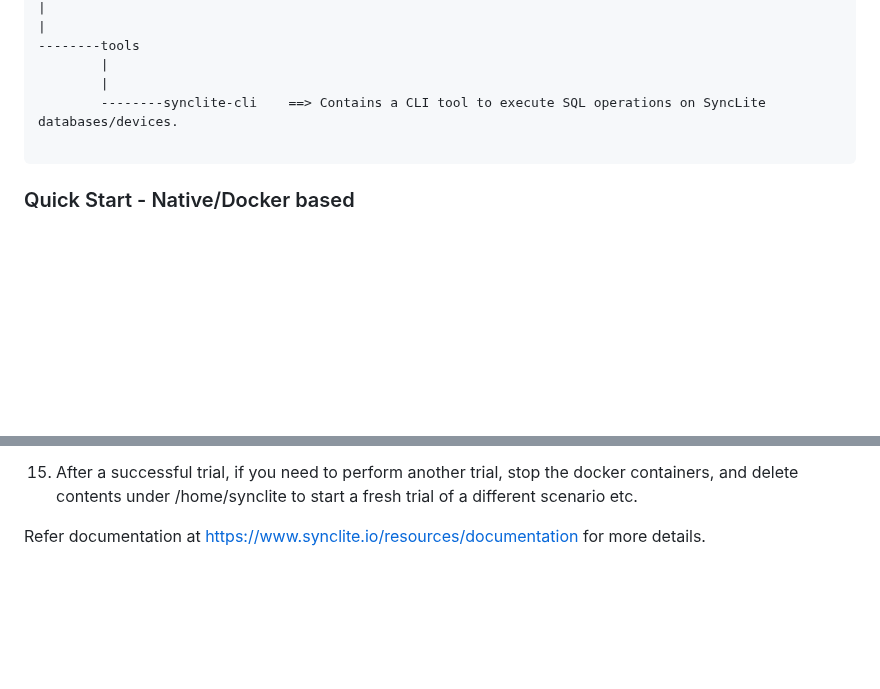
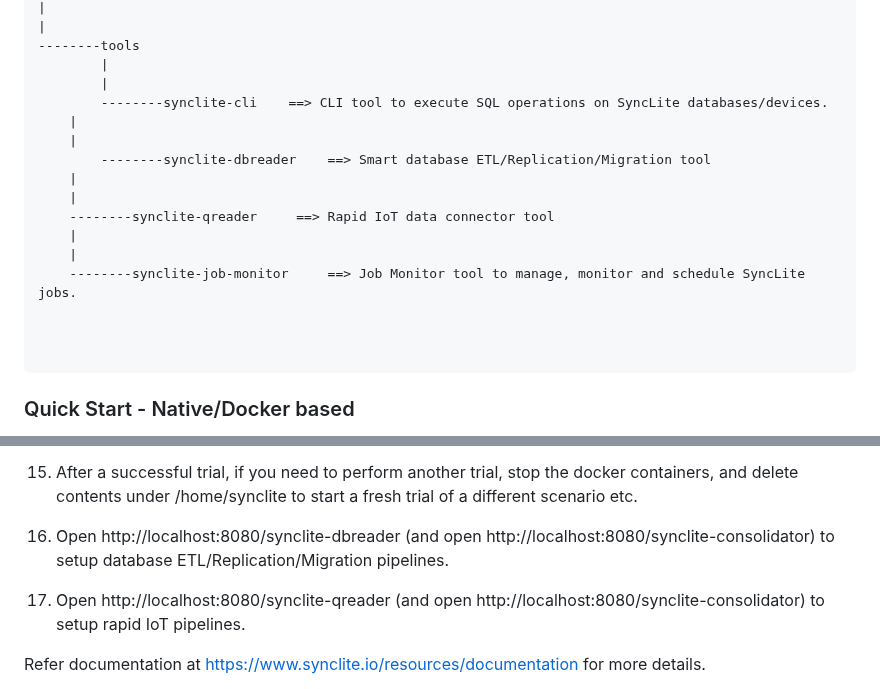
Before and after one commit to syncliteio/SyncLite, a Markdown page: README.md, 2 parts joined by grey strips. GitHub-like rendering; blank space fills up the shorter version.

````diff
--- a/README.md
+++ b/README.md
@@ -172,7 +176,18 @@ synclite-platform-dev
 --------tools
         |
         |
-        --------synclite-cli    ==> Contains a CLI tool to execute SQL operations on SyncLite databases/devices.
+        --------synclite-cli    ==> CLI tool to execute SQL operations on SyncLite databases/devices.
+	|
+	|
+        --------synclite-dbreader    ==> Smart database ETL/Replication/Migration tool
+	|
+	|
+	--------synclite-qreader     ==> Rapid IoT data connector tool
+	|
+	|
+	--------synclite-job-monitor     ==> Job Monitor tool to manage, monitor and schedule SyncLite jobs.
+
+
 
 ```
 
@@ -241,6 +256,10 @@ Once you set the STAGE and DST to appropriate values e.g. SFTP and POSTGRESQL, t
 PostgreSQL server and you will be all set to configure and start a SyncLite consoldiator job be able to consolidate data into PostgreSQL server received from remote SyncLite applications configured to connect to the SFTP stage.
 
 15. After a successful trial, if you need to perform another trial, stop the docker containers, and delete contents under /home/synclite to start a fresh trial of a different scenario etc.
+
+16. Open http://localhost:8080/synclite-dbreader (and open http://localhost:8080/synclite-consolidator) to setup database ETL/Replication/Migration pipelines.
+
+17. Open http://localhost:8080/synclite-qreader (and open http://localhost:8080/synclite-consolidator) to setup rapid IoT pipelines.
 
 Refer documentation at https://www.synclite.io/resources/documentation for more details.
 
````
Also changed, not shown: other parts of README.md (+4 -0 lines).
